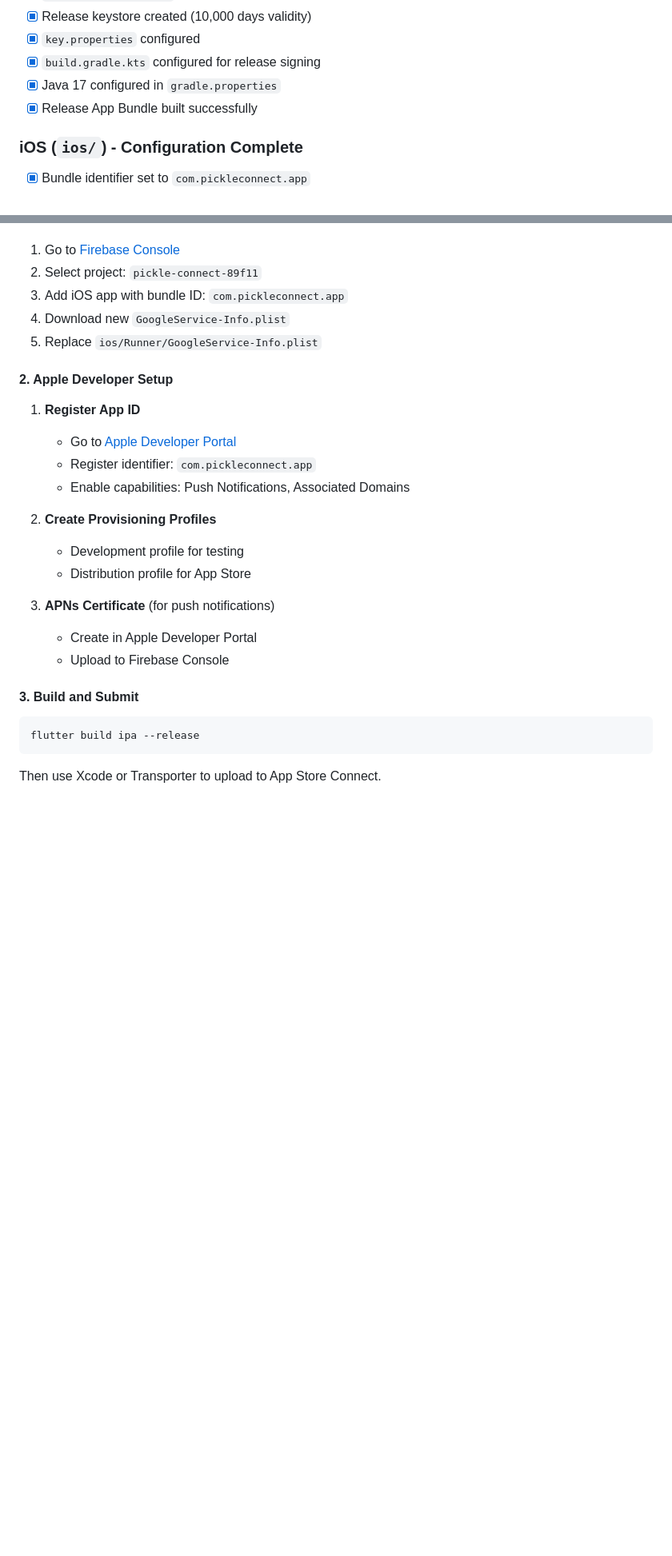
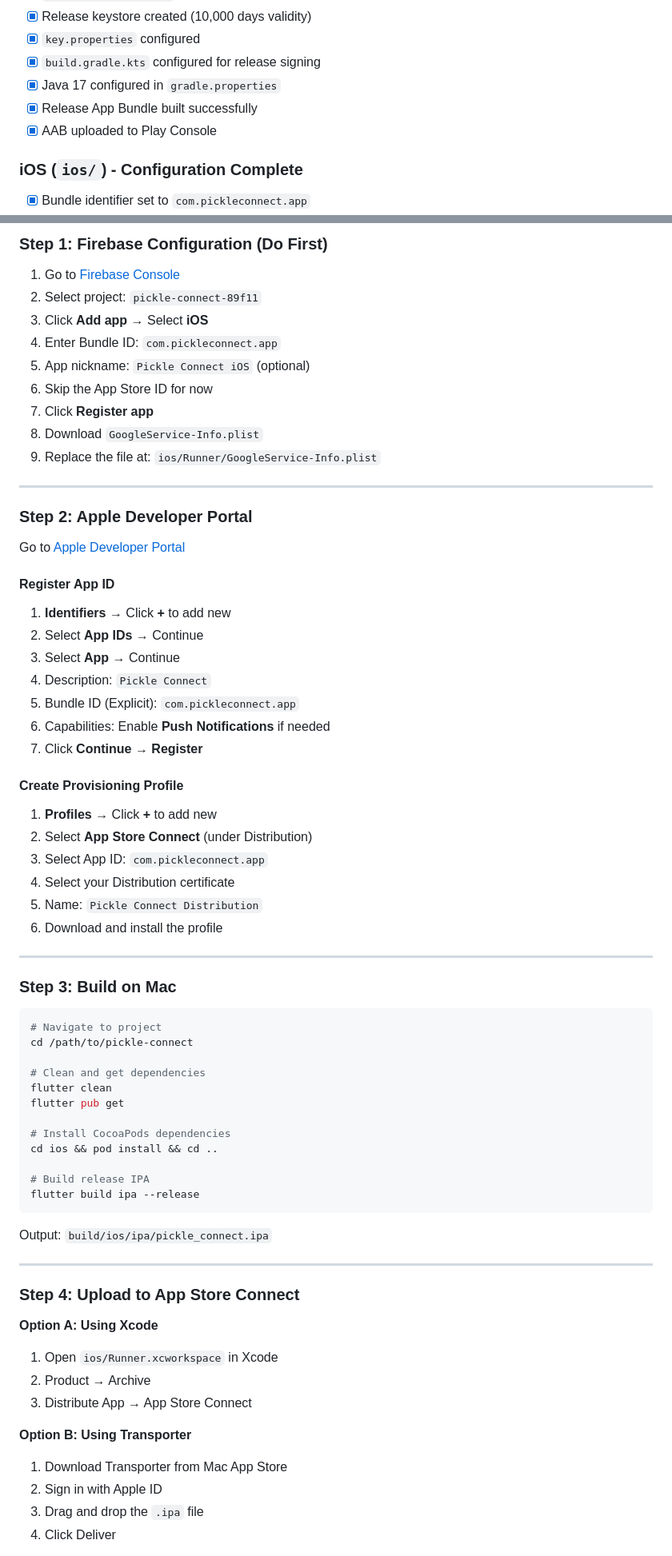
Before and after one commit to alphagiel/pickle-connect, a Markdown page: README_DEPLOYMENT.md, 2 parts joined by grey strips. Shown at 80% size. Drawn GitHub-style; blank space fills up the shorter version.

Commit message:
deployment checkpoint notes

````diff
--- a/README_DEPLOYMENT.md
+++ b/README_DEPLOYMENT.md
@@ -33,6 +150,7 @@ This document outlines the steps required to deploy Pickle Connect to the App St
 - [x] `build.gradle.kts` configured for release signing
 - [x] Java 17 configured in `gradle.properties`
 - [x] Release App Bundle built successfully
+- [x] AAB uploaded to Play Console
 
 ### iOS (`ios/`) - Configuration Complete
 - [x] Bundle identifier set to `com.pickleconnect.app`
@@ -182,27 +287,71 @@ The current `GoogleService-Info.plist` has an incorrect bundle ID.
+### Step 1: Firebase Configuration (Do First)
 
 1. Go to [Firebase Console](https://console.firebase.google.com/)
 2. Select project: `pickle-connect-89f11`
-3. Add iOS app with bundle ID: `com.pickleconnect.app`
-4. Download new `GoogleService-Info.plist`
-5. Replace `ios/Runner/GoogleService-Info.plist`
+3. Click **Add app** → Select **iOS**
+4. Enter Bundle ID: `com.pickleconnect.app`
+5. App nickname: `Pickle Connect iOS` (optional)
+6. Skip the App Store ID for now
+7. Click **Register app**
+8. Download `GoogleService-Info.plist`
+9. Replace the file at: `ios/Runner/GoogleService-Info.plist`
 
-#### 2. Apple Developer Setup
-1. **Register App ID**
-   - Go to [Apple Developer Portal](https://developer.apple.com/account/resources/identifiers)
-   - Register identifier: `com.pickleconnect.app`
-   - Enable capabilities: Push Notifications, Associated Domains
+---
 
-2. **Create Provisioning Profiles**
-   - Development profile for testing
-   - Distribution profile for App Store
+### Step 2: Apple Developer Portal
 
-3. **APNs Certificate** (for push notifications)
-   - Create in Apple Developer Portal
-   - Upload to Firebase Console
+Go to [Apple Developer Portal](https://developer.apple.com/account/resources/identifiers)
 
-#### 3. Build and Submit
+#### Register App ID
+1. **Identifiers** → Click **+** to add new
+2. Select **App IDs** → Continue
+3. Select **App** → Continue
+4. Description: `Pickle Connect`
+5. Bundle ID (Explicit): `com.pickleconnect.app`
+6. Capabilities: Enable **Push Notifications** if needed
+7. Click **Continue** → **Register**
+
+#### Create Provisioning Profile
+1. **Profiles** → Click **+** to add new
+2. Select **App Store Connect** (under Distribution)
+3. Select App ID: `com.pickleconnect.app`
+4. Select your Distribution certificate
+5. Name: `Pickle Connect Distribution`
+6. Download and install the profile
+
+---
+
+### Step 3: Build on Mac
+
 ```bash
+# Navigate to project
+cd /path/to/pickle-connect
+
+# Clean and get dependencies
+flutter clean
+flutter pub get
+
+# Install CocoaPods dependencies
+cd ios && pod install && cd ..
+
+# Build release IPA
 flutter build ipa --release
 ```
 
-Then use Xcode or Transporter to upload to App Store Connect.
+Output: `build/ios/ipa/pickle_connect.ipa`
+
+---
+
+### Step 4: Upload to App Store Connect
+
+**Option A: Using Xcode**
+1. Open `ios/Runner.xcworkspace` in Xcode
+2. Product → Archive
+3. Distribute App → App Store Connect
+
+**Option B: Using Transporter**
+1. Download Transporter from Mac App Store
+2. Sign in with Apple ID
+3. Drag and drop the `.ipa` file
+4. Click Deliver
+
````
Also changed, not shown: other parts of README_DEPLOYMENT.md (+261 -102 lines).
